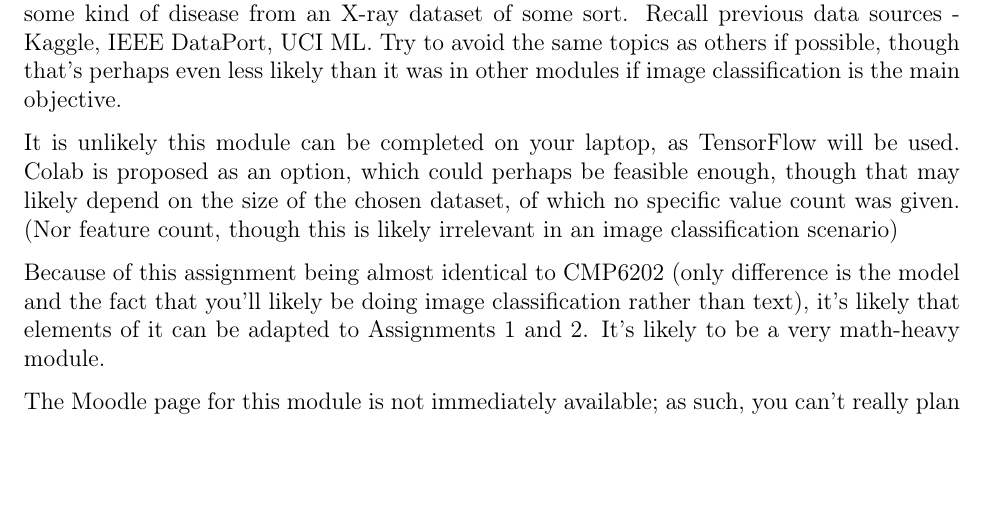
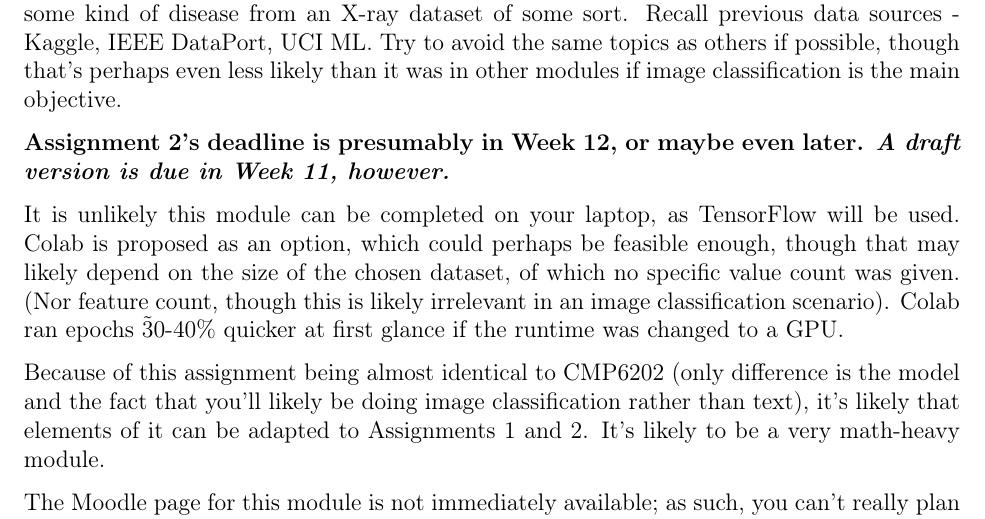
Before and after one commit to LewGoesB00M/CMP6228, a LaTeX problem sheet (Assignments/LaTeX/Report.tex): part of page 3 of 5, cut so that both start at the same text, the shorter picture padded with empty space. Compiled offline with pdfLaTeX.

Commit message:
Moved Lab1 to Labs, and additional notes.

```diff
--- a/Assignments/LaTeX/Report.tex
+++ b/Assignments/LaTeX/Report.tex
@@ -147,10 +147,14 @@ from an X-ray dataset of some sort. Recall previous data sources - Kaggle, IEEE
 to avoid the same topics as others if possible, though that's perhaps even less likely than it was in other
 modules if image classification is the main objective.
 
+\para \textbf{Assignment 2's deadline is presumably in Week 12, or maybe even later.
+\textit{A draft version is due in Week 11, however.} }
+
 \para It is unlikely this module can be completed on your laptop, as TensorFlow
 will be used. Colab is proposed as an option, which could perhaps be feasible enough, though
 that may likely depend on the size of the chosen dataset, of which no specific value
-count was given. (Nor feature count, though this is likely irrelevant in an image classification scenario)
+count was given. (Nor feature count, though this is likely irrelevant in an image classification scenario).
+Colab ran epochs \~30-40\% quicker at first glance if the runtime was changed to a GPU.
 
 \para Because of this assignment being almost identical to CMP6202 (only difference is the model and
 the fact that you'll likely be doing image classification rather than text),
```
Also changed, not shown: Assignments/LaTeX/Report.pdf, Labs/placeholder.txt (deleted), 2 other files.
